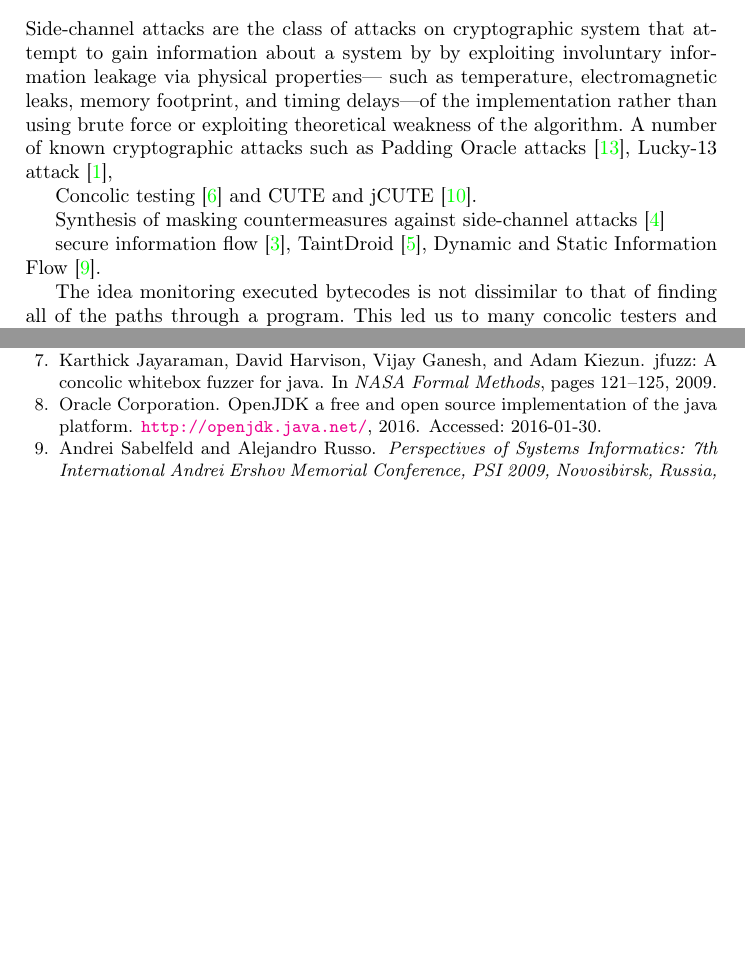
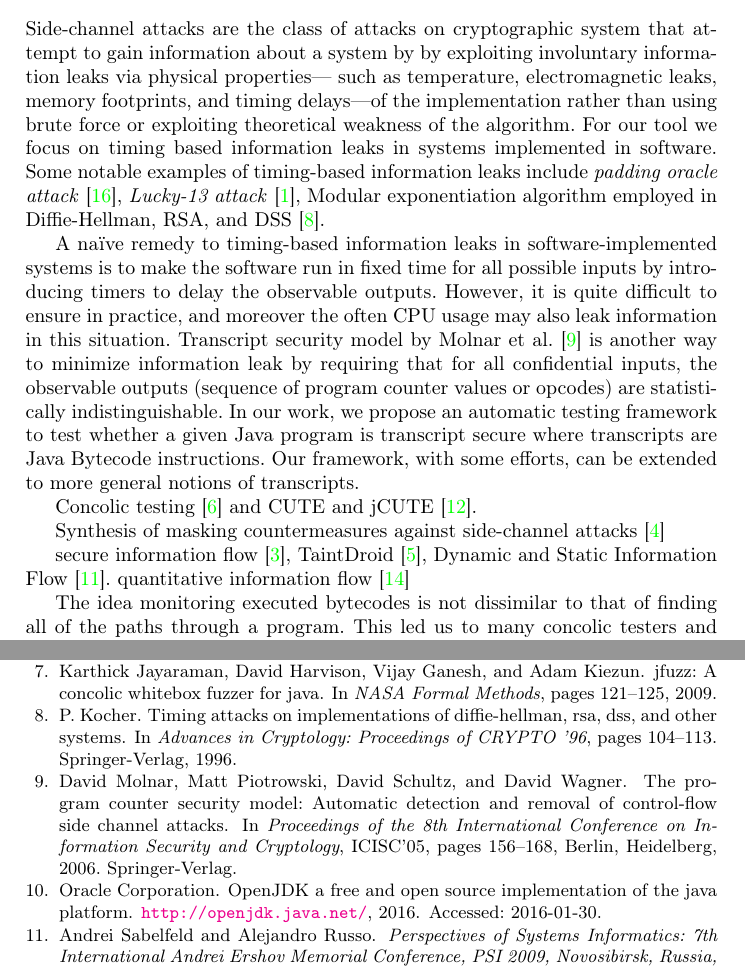
Before and after one commit to cuplv/jCupid, a LaTeX thesis (paper/main.tex, which reads paper/papers.bib, paper/related.tex): two parts of pages 2 and 9 of 9 before the commit and two parts of pages 2 and 9 of 10 after it, joined at a grey line, cut so that both start at the same text, the shorter picture padded with empty space. Compiled offline with pdfLaTeX.

Commit message:
Modified related.tex

```diff
--- a/paper/papers.bib
+++ b/paper/papers.bib
@@ -0,0 +1,10 @@
+@inproceedings{Molnar05,
+ author = {Molnar, David and Piotrowski, Matt and Schultz, David and Wagner, David},
+  title = {The Program Counter Security Model: Automatic Detection and Removal of Control-flow Side Channel Attacks},
+   booktitle = {Proceedings of the 8th International Conference on Information Security and Cryptology},
+    series = {ICISC'05},
+     year = {2006},
+      isbn = {3-540-33354-1, 978-3-540-33354-8},
+       location = {Seoul, Korea},
+        pages = {156--168},
+	 numpages = {13},
@@ -0,0 +28,12 @@
+@inproceedings{Kocher96,
+author = {P. Kocher},
+title = {Timing Attacks on Implementations of Diffie-Hellman, RSA, DSS, and Other Systems},
+booktitle={Advances in Cryptology: Proceedings of CRYPTO '96},
+publisher = {Springer-Verlag},
+year = {1996},
+pages={104-113}
+}
+
+
+
+@inproceedings{Smith09,
--- a/paper/related.tex
+++ b/paper/related.tex
@@ -1,16 +1,38 @@
 %% Attacks
 Side-channel attacks are the class of attacks on cryptographic system that
 attempt to gain information about a system by by exploiting involuntary
-information leakage via physical properties---
-such as temperature, electromagnetic leaks, memory footprint, and timing
+information leaks via physical properties---
+such as temperature, electromagnetic leaks, memory footprints, and timing
 delays---of the implementation rather than using brute force or exploiting
 theoretical weakness of the algorithm.
-%Perhaps the earliest documented example of a side-channel attack
-%exploit
-A number of known cryptographic attacks such as Padding Oracle
-attacks~\cite{Vau02}, Lucky-13 attack~\cite{al2013lucky},
+For our tool we focus on timing based information leaks in systems
+implemented in software.
+Some notable examples of timing-based information leaks include \emph{padding oracle
+attack}~\cite{Vau02}, \emph{Lucky-13 attack}~\cite{al2013lucky},  Modular
+exponentiation algorithm employed in Diffie-Hellman, RSA, and
+DSS~\cite{kocher96}.
+
+A na\"ive remedy to timing-based information leaks in software-implemented
+systems is to make the software run in fixed time for all possible inputs by
+introducing timers to delay the observable outputs.
+However, it is quite difficult to ensure in practice, and moreover the often CPU
+usage may also leak information in this situation.
+Transcript security model by Molnar et al.~\cite{Molnar05} is another way
+to minimize information leak by requiring that for all confidential inputs, the
+observable outputs (sequence of program counter values or opcodes) are
+statistically indistinguishable.
+In our work, we propose an automatic testing framework to test whether a given
+Java program is transcript secure where transcripts are Java Bytecode
+instructions.
+Our framework, with some efforts, can be extended to more general notions of
+transcripts.
+
+
 
 %% Testers -- concolic -- fuzzers
+
+
+
 Concolic testing~\cite{GKS05} and CUTE and jCUTE~\cite{Sen2006}.
 
 
@@ -18,9 +40,11 @@ Concolic testing~\cite{GKS05} and CUTE and jCUTE~\cite{Sen2006}.
 Synthesis of masking countermeasures against side-channel attacks~\cite{EW14}
 
 
-%% Info Flow
+%% Info Flow\
 secure information flow~\cite{Den76}, TaintDroid~\cite{Enck14}, Dynamic and
 Static Information Flow~\cite{SR10}.
+quantitative information flow~\cite{smith09}
+
 
 The idea monitoring executed bytecodes is not dissimilar to that of finding all
 of the paths through a program. This led us to many concolic testers and input
```
Also changed, not shown: paper/papers.bib (34 more changed lines).
